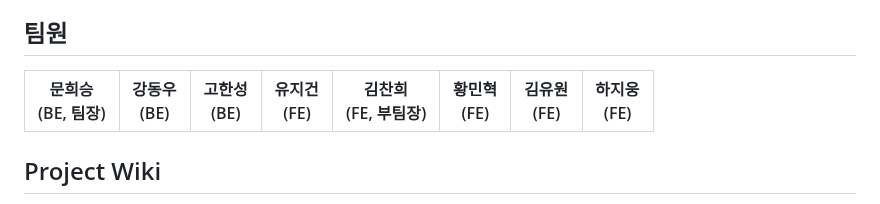
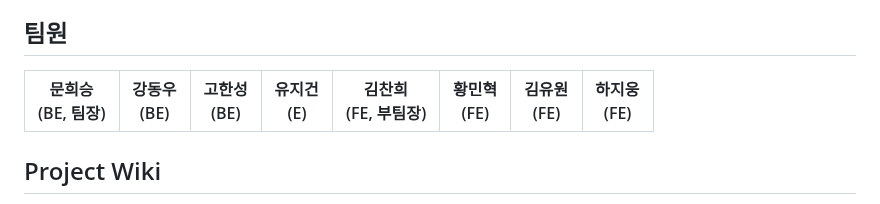
Before and after one commit to codestates-seb/seb42_main_024, a Markdown page: README.md, the part around the change. Drawn GitHub-style.

```diff
--- a/README.md
+++ b/README.md
@@ -118,7 +118,7 @@ song entity 추가
 
 ## 팀원
 
-| 문희승<br>(BE, 팀장) | 강동우<br>(BE) | 고한성<br>(BE) | 유지건<br>(FE) | 김찬희<br>(FE, 부팀장) | 황민혁 <br>(FE) | 김유원 <br>(FE) | 하지웅 <br>(FE) |
+| 문희승<br>(BE, 팀장) | 강동우<br>(BE) | 고한성<br>(BE) | 유지건<br>(E) | 김찬희<br>(FE, 부팀장) | 황민혁 <br>(FE) | 김유원 <br>(FE) | 하지웅 <br>(FE) |
 | :---: | :---: | :---: | :---: | :---: | :---: | :---: | :---: |
 
 ## Project Wiki
```
